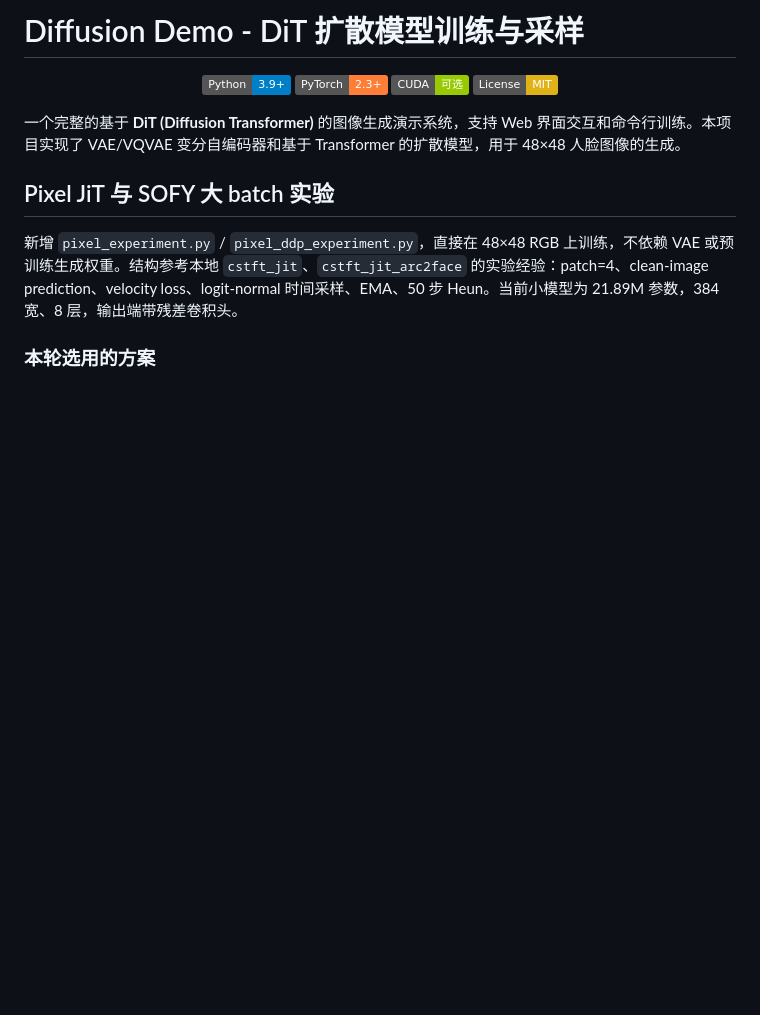
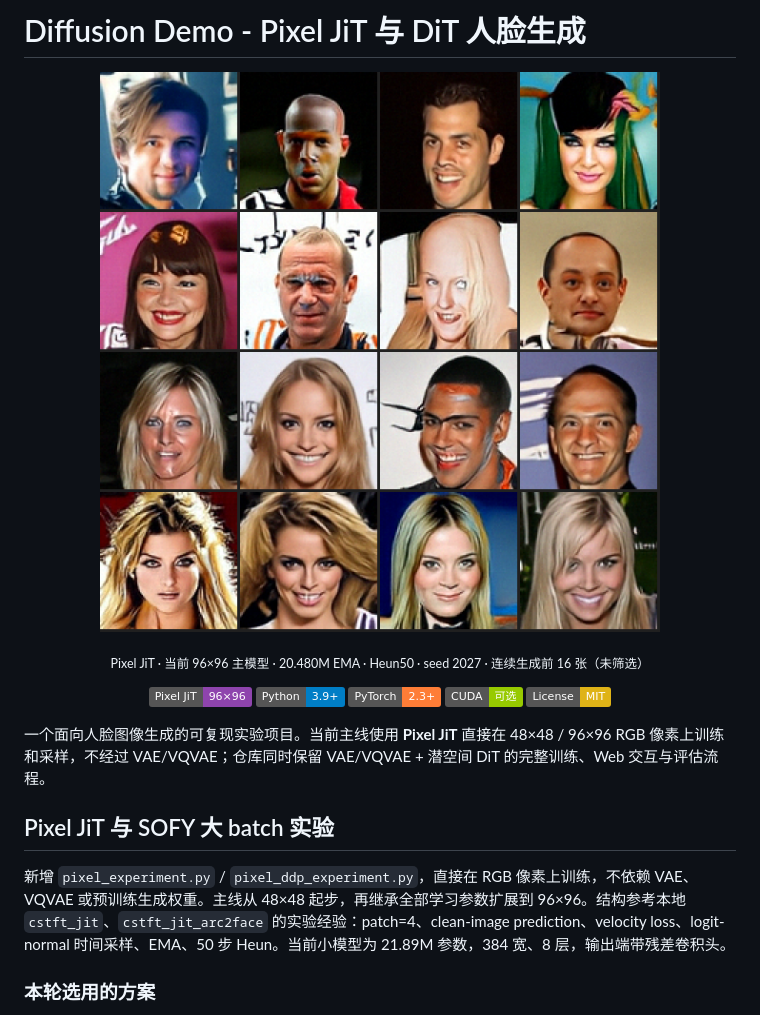
Before and after one commit to zsc/diffusion_demo2, a Markdown page: README.md, the part around the change. Drawn GitHub-style; pictures changed too: assets/images/pixel96-cover.png (added); badges without logos; blank space fills up the shorter version.

Commit message:
Add Pixel JiT cover image and align intro copy

```diff
--- a/README.md
+++ b/README.md
@@ -1,17 +1,25 @@
-# Diffusion Demo - DiT 扩散模型训练与采样
+# Diffusion Demo - Pixel JiT 与 DiT 人脸生成
 
 <p align="center">
-  <img src="https://img.shields.io/badge/Python-3.9+-blue.svg" alt="Python 3.8+">
-  <img src="https://img.shields.io/badge/PyTorch-2.3+-orange.svg" alt="PyTorch 2.0+">
+  <img class="cover-image" src="assets/images/pixel96-cover.png" width="720" alt="Pixel JiT 96×96 人脸生成样例">
+</p>
+<p align="center">
+  <sub>Pixel JiT · 当前 96×96 主模型 · 20.480M EMA · Heun50 · seed 2027 · 连续生成前 16 张（未筛选）</sub>
+</p>
+
+<p align="center">
+  <img src="https://img.shields.io/badge/Pixel%20JiT-96%C3%9796-8e44ad.svg" alt="Pixel JiT 96×96">
+  <img src="https://img.shields.io/badge/Python-3.9+-blue.svg" alt="Python 3.9+">
+  <img src="https://img.shields.io/badge/PyTorch-2.3+-orange.svg" alt="PyTorch 2.3+">
   <img src="https://img.shields.io/badge/CUDA-可选-green.svg" alt="CUDA Optional">
   <img src="https://img.shields.io/badge/License-MIT-yellow.svg" alt="MIT License">
 </p>
 
-一个完整的基于 **DiT (Diffusion Transformer)** 的图像生成演示系统，支持 Web 界面交互和命令行训练。本项目实现了 VAE/VQVAE 变分自编码器和基于 Transformer 的扩散模型，用于 48×48 人脸图像的生成。
+一个面向人脸图像生成的可复现实验项目。当前主线使用 **Pixel JiT** 直接在 48×48 / 96×96 RGB 像素上训练和采样，不经过 VAE/VQVAE；仓库同时保留 VAE/VQVAE + 潜空间 DiT 的完整训练、Web 交互与评估流程。
 
 ## Pixel JiT 与 SOFY 大 batch 实验
 
-新增 `pixel_experiment.py` / `pixel_ddp_experiment.py`，直接在 48×48 RGB 上训练，不依赖 VAE 或预训练生成权重。结构参考本地 `cstft_jit`、`cstft_jit_arc2face` 的实验经验：patch=4、clean-image prediction、velocity loss、logit-normal 时间采样、EMA、50 步 Heun。当前小模型为 21.89M 参数，384 宽、8 层，输出端带残差卷积头。
+新增 `pixel_experiment.py` / `pixel_ddp_experiment.py`，直接在 RGB 像素上训练，不依赖 VAE、VQVAE 或预训练生成权重。主线从 48×48 起步，再继承全部学习参数扩展到 96×96。结构参考本地 `cstft_jit`、`cstft_jit_arc2face` 的实验经验：patch=4、clean-image prediction、velocity loss、logit-normal 时间采样、EMA、50 步 Heun。当前小模型为 21.89M 参数，384 宽、8 层，输出端带残差卷积头。
 
 ### 本轮选用的方案
 
```
Also changed, not shown: 2 other files.
